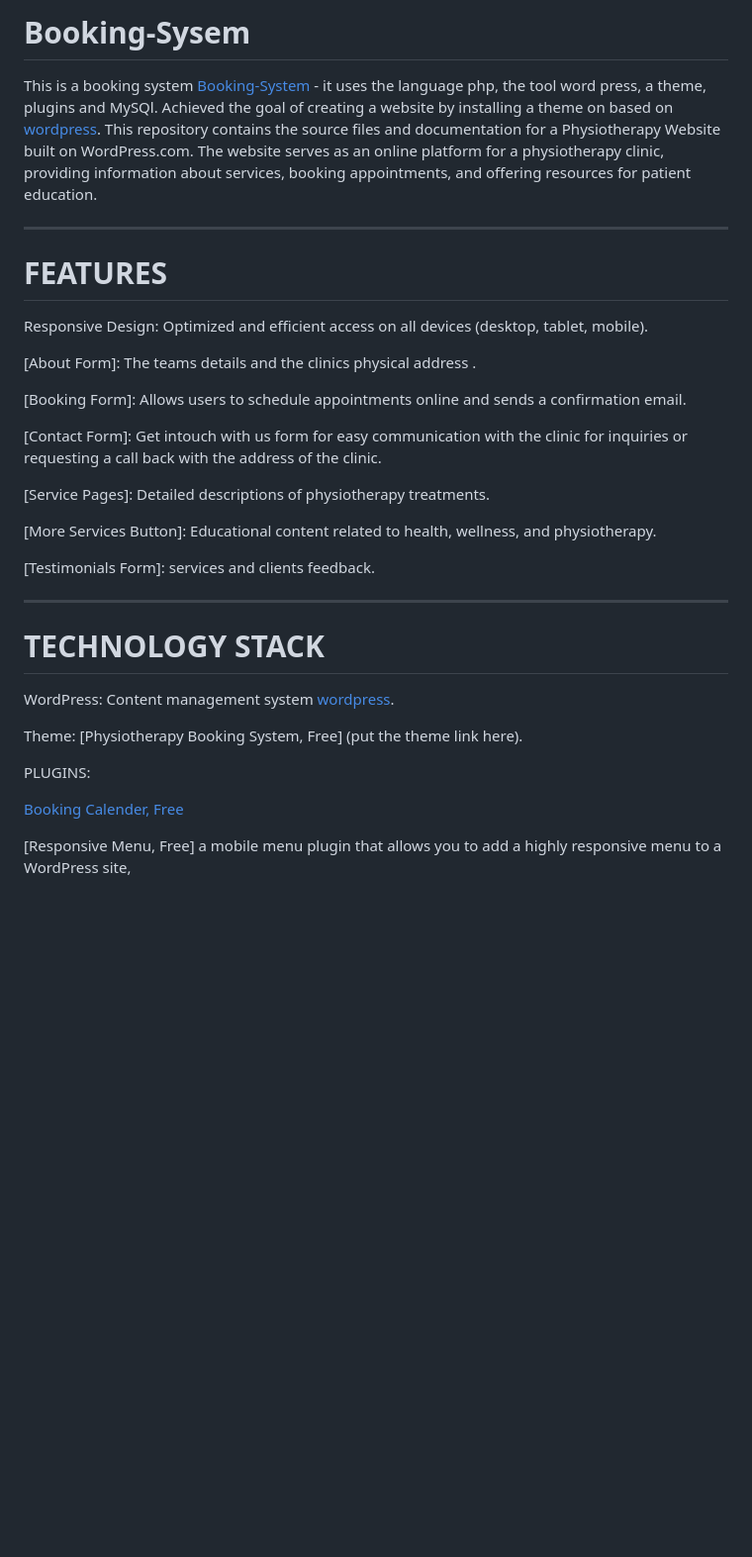
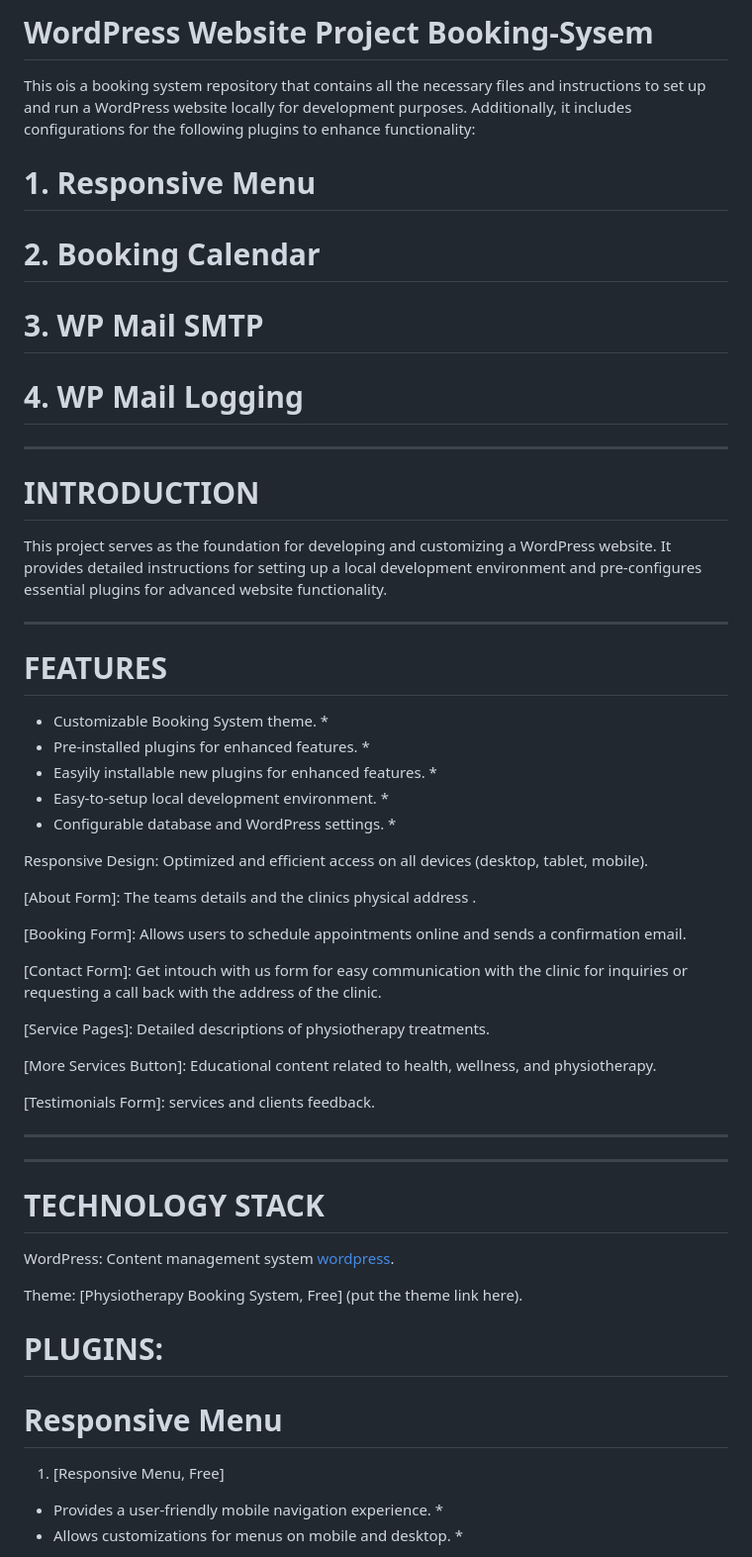
Before and after one commit to Naomikh/Booking-System, a Markdown page: README.md, the part around one of its changes. Shown at 99% size. Rendered like a GitHub page; blank space fills up the shorter version.

```diff
--- a/README.md
+++ b/README.md
@@ -1,9 +1,26 @@
-# Booking-Sysem
+# WordPress Website Project Booking-Sysem
 
-  This is a booking system [Booking-System](https://github.com/Naomikh/Booking-System) - it uses the language php, the tool word press, a theme, plugins and MySQl. Achieved the goal of creating a website by installing a theme on based on [wordpress](https://wordpress.com/).
-  This repository contains the source files and documentation for a Physiotherapy Website built on WordPress.com. The website serves as an online platform for a physiotherapy clinic, providing information about services, booking appointments, and offering resources for patient education.
+This ois a booking system repository that contains all the necessary files and instructions to set up and run a WordPress website locally for development purposes. Additionally, it includes configurations for the following plugins to enhance functionality:
+
+ #  1. Responsive Menu
+ #  2. Booking Calendar
+ #  3. WP Mail SMTP
+ #  4. WP Mail Logging
 ******************************************************************************************
+# INTRODUCTION
+
+   This project serves as the foundation for developing and customizing a WordPress website. It provides detailed instructions for setting up a local development environment and pre-configures essential plugins for advanced website functionality.
+
+
+******************************************************************************************
+
   # FEATURES
+
+*   Customizable Booking System theme. *
+ *  Pre-installed plugins for enhanced features. *
+ *  Easyily installable new plugins for enhanced features. *
+*   Easy-to-setup local development environment. *
+ *  Configurable database and WordPress settings. *
 
    Responsive Design: Optimized and efficient access on all devices (desktop, tablet, mobile).
 
@@ -20,15 +37,21 @@
    [Testimonials Form]: services and clients feedback.
 
 ******************************************************************************************
+
+
+
+******************************************************************************************
 # TECHNOLOGY STACK
 
 WordPress: Content management system [wordpress](https://wordpress.com/).
 
 Theme: [Physiotherapy Booking System, Free] (put the theme link here).
 
-PLUGINS:
+# PLUGINS:
 
-[Booking Calender, Free](https://wpbookingcalendar.com/)
 
-[Responsive Menu, Free] a mobile menu plugin that allows you to add a highly responsive menu to a WordPress site,
+# Responsive Menu
+  1. [Responsive Menu, Free]
+   * Provides a user-friendly mobile navigation experience. *
+   * Allows customizations for menus on mobile and desktop. *
 
```
Also changed, not shown: other parts of README.md (+92 -12 lines).
